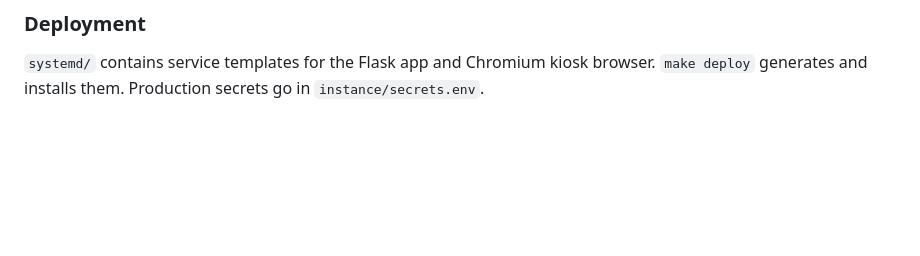
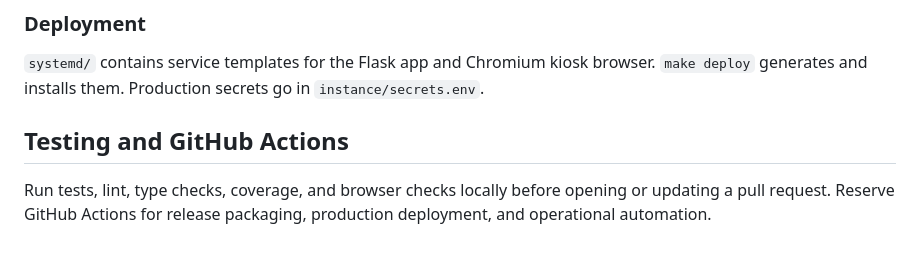
Before and after one commit to cstukane/Family_Hub_Public, a Markdown page: AGENTS.md, the part around the change. Drawn GitHub-style; blank space fills up the shorter version.

Commit message:
[skip ci] Add local testing and reserved Actions guidance

```diff
--- a/AGENTS.md
+++ b/AGENTS.md
@@ -85,3 +85,6 @@ Tests live in `tests/` (integration/unit) and `hub/tests/` (unit). Pytest is con
 
 ### Deployment
 `systemd/` contains service templates for the Flask app and Chromium kiosk browser. `make deploy` generates and installs them. Production secrets go in `instance/secrets.env`.
+
+## Testing and GitHub Actions
+Run tests, lint, type checks, coverage, and browser checks locally before opening or updating a pull request. Reserve GitHub Actions for release packaging, production deployment, and operational automation.
```
